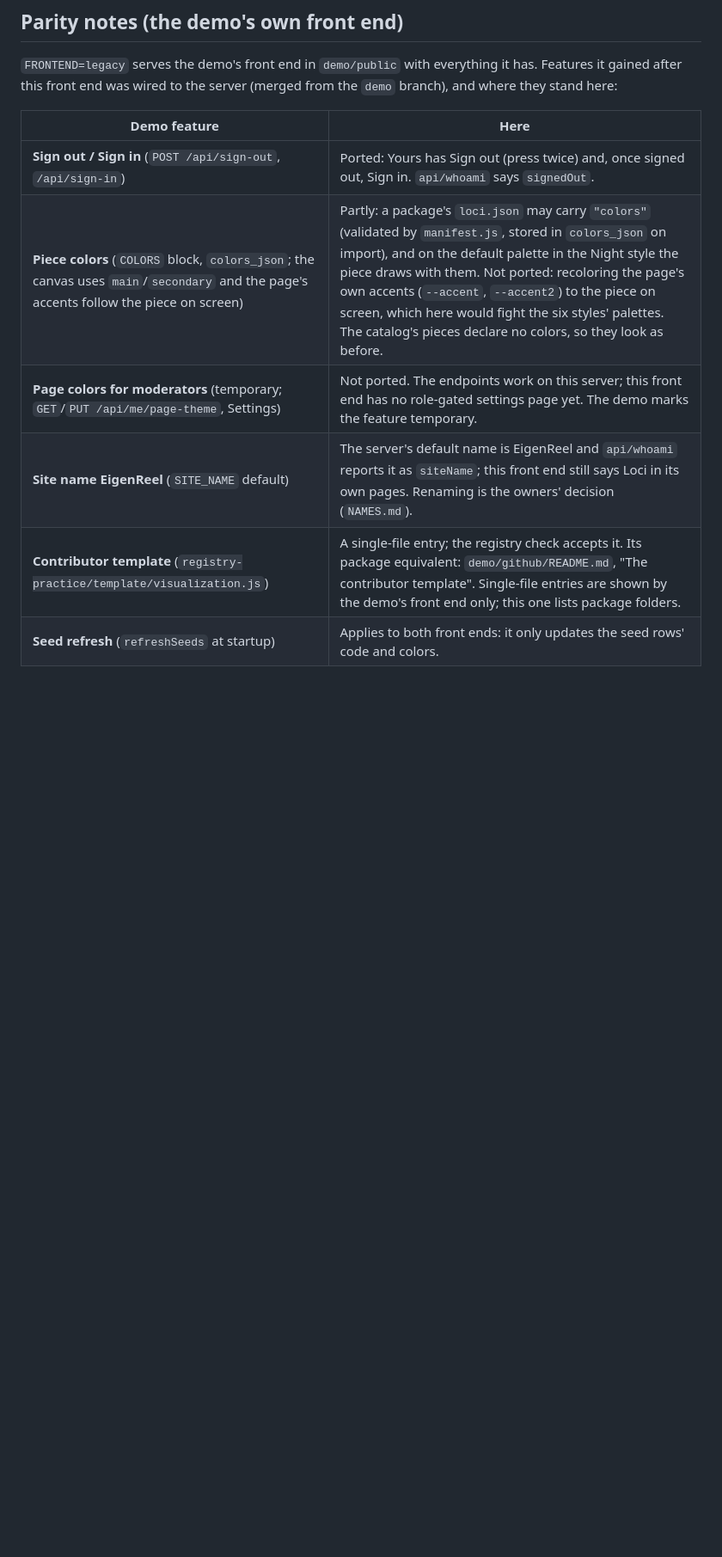
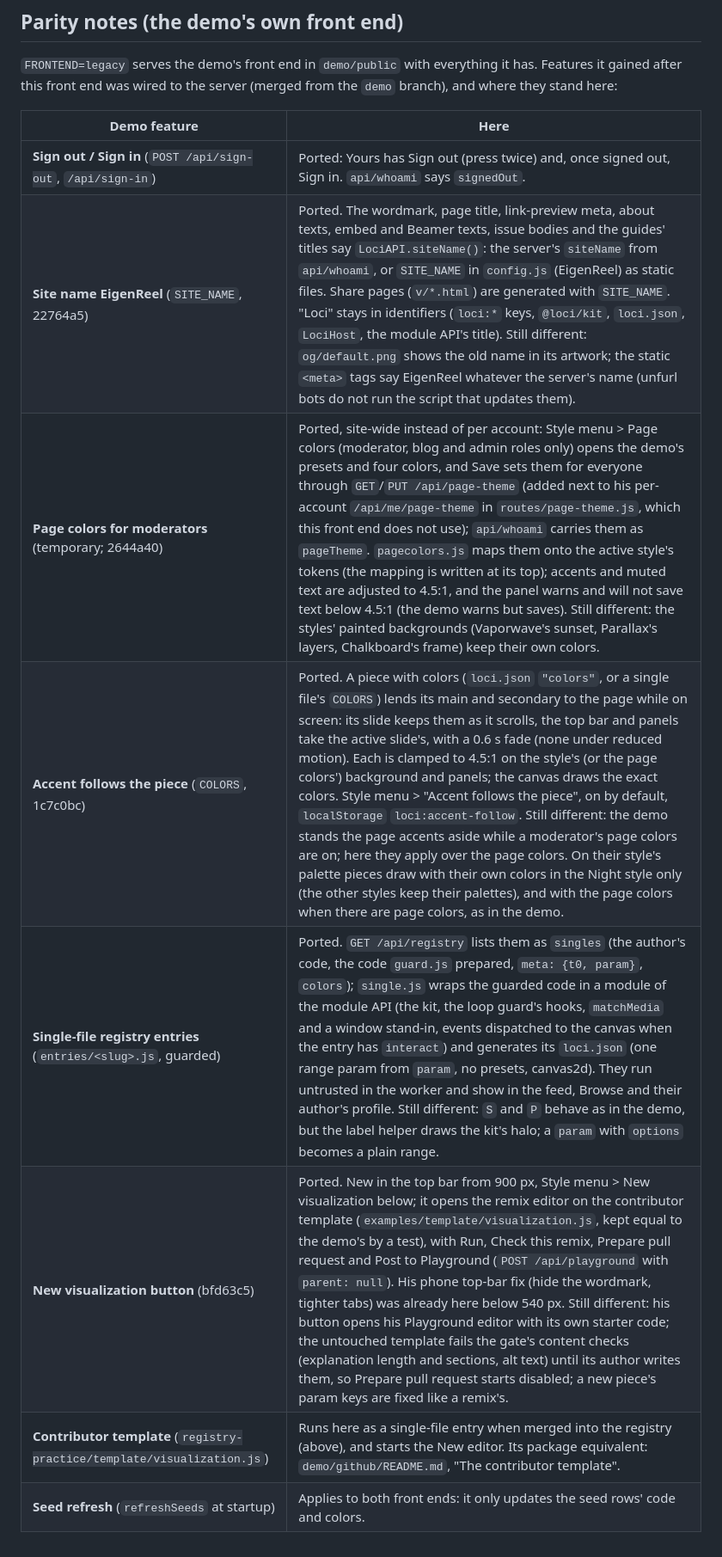
Before and after one commit to aimathconference/visualization-website-demo, a Markdown page: docs/server.md, the part around one of its changes. Shown at 86% size. GitHub-like rendering; blank space fills up the shorter version.

```diff
--- a/docs/server.md
+++ b/docs/server.md
@@ -138,8 +146,10 @@ front end was wired to the server (merged from the `demo` branch), and where the
 | Demo feature | Here |
 |---|---|
 | **Sign out / Sign in** (`POST /api/sign-out`, `/api/sign-in`) | Ported: Yours has Sign out (press twice) and, once signed out, Sign in. `api/whoami` says `signedOut`. |
-| **Piece colors** (`COLORS` block, `colors_json`; the canvas uses `main`/`secondary` and the page's accents follow the piece on screen) | Partly: a package's `loci.json` may carry `"colors"` (validated by `manifest.js`, stored in `colors_json` on import), and on the default palette in the Night style the piece draws with them. Not ported: recoloring the page's own accents (`--accent`, `--accent2`) to the piece on screen, which here would fight the six styles' palettes. The catalog's pieces declare no colors, so they look as before. |
-| **Page colors for moderators** (temporary; `GET`/`PUT /api/me/page-theme`, Settings) | Not ported. The endpoints work on this server; this front end has no role-gated settings page yet. The demo marks the feature temporary. |
-| **Site name EigenReel** (`SITE_NAME` default) | The server's default name is EigenReel and `api/whoami` reports it as `siteName`; this front end still says Loci in its own pages. Renaming is the owners' decision (`NAMES.md`). |
-| **Contributor template** (`registry-practice/template/visualization.js`) | A single-file entry; the registry check accepts it. Its package equivalent: `demo/github/README.md`, "The contributor template". Single-file entries are shown by the demo's front end only; this one lists package folders. |
+| **Site name EigenReel** (`SITE_NAME`, 22764a5) | Ported. The wordmark, page title, link-preview meta, about texts, embed and Beamer texts, issue bodies and the guides' titles say `LociAPI.siteName()`: the server's `siteName` from `api/whoami`, or `SITE_NAME` in `config.js` (EigenReel) as static files. Share pages (`v/*.html`) are generated with `SITE_NAME`. "Loci" stays in identifiers (`loci:*` keys, `@loci/kit`, `loci.json`, `LociHost`, the module API's title). Still different: `og/default.png` shows the old name in its artwork; the static `<meta>` tags say EigenReel whatever the server's name (unfurl bots do not run the script that updates them). |
+| **Page colors for moderators** (temporary; 2644a40) | Ported, site-wide instead of per account: Style menu > Page colors (moderator, blog and admin roles only) opens the demo's presets and four colors, and Save sets them for everyone through `GET`/`PUT /api/page-theme` (added next to his per-account `/api/me/page-theme` in `routes/page-theme.js`, which this front end does not use); `api/whoami` carries them as `pageTheme`. `pagecolors.js` maps them onto the active style's tokens (the mapping is written at its top); accents and muted text are adjusted to 4.5:1, and the panel warns and will not save text below 4.5:1 (the demo warns but saves). Still different: the styles' painted backgrounds (Vaporwave's sunset, Parallax's layers, Chalkboard's frame) keep their own colors. |
+| **Accent follows the piece** (`COLORS`, 1c7c0bc) | Ported. A piece with colors (`loci.json` `"colors"`, or a single file's `COLORS`) lends its main and secondary to the page while on screen: its slide keeps them as it scrolls, the top bar and panels take the active slide's, with a 0.6 s fade (none under reduced motion). Each is clamped to 4.5:1 on the style's (or the page colors') background and panels; the canvas draws the exact colors. Style menu > "Accent follows the piece", on by default, `localStorage` `loci:accent-follow`. Still different: the demo stands the page accents aside while a moderator's page colors are on; here they apply over the page colors. On their style's palette pieces draw with their own colors in the Night style only (the other styles keep their palettes), and with the page colors when there are page colors, as in the demo. |
+| **Single-file registry entries** (`entries/<slug>.js`, guarded) | Ported. `GET /api/registry` lists them as `singles` (the author's code, the code `guard.js` prepared, `meta: {t0, param}`, `colors`); `single.js` wraps the guarded code in a module of the module API (the kit, the loop guard's hooks, `matchMedia` and a window stand-in, events dispatched to the canvas when the entry has `interact`) and generates its `loci.json` (one range param from `param`, no presets, canvas2d). They run untrusted in the worker and show in the feed, Browse and their author's profile. Still different: `S` and `P` behave as in the demo, but the label helper draws the kit's halo; a `param` with `options` becomes a plain range. |
+| **New visualization button** (bfd63c5) | Ported. New in the top bar from 900 px, Style menu > New visualization below; it opens the remix editor on the contributor template (`examples/template/visualization.js`, kept equal to the demo's by a test), with Run, Check this remix, Prepare pull request and Post to Playground (`POST /api/playground` with `parent: null`). His phone top-bar fix (hide the wordmark, tighter tabs) was already here below 540 px. Still different: his button opens his Playground editor with its own starter code; the untouched template fails the gate's content checks (explanation length and sections, alt text) until its author writes them, so Prepare pull request starts disabled; a new piece's param keys are fixed like a remix's. |
+| **Contributor template** (`registry-practice/template/visualization.js`) | Runs here as a single-file entry when merged into the registry (above), and starts the New editor. Its package equivalent: `demo/github/README.md`, "The contributor template". |
 | **Seed refresh** (`refreshSeeds` at startup) | Applies to both front ends: it only updates the seed rows' code and colors. |
```
Also changed, not shown: other parts of docs/server.md (+11 -3 lines).
